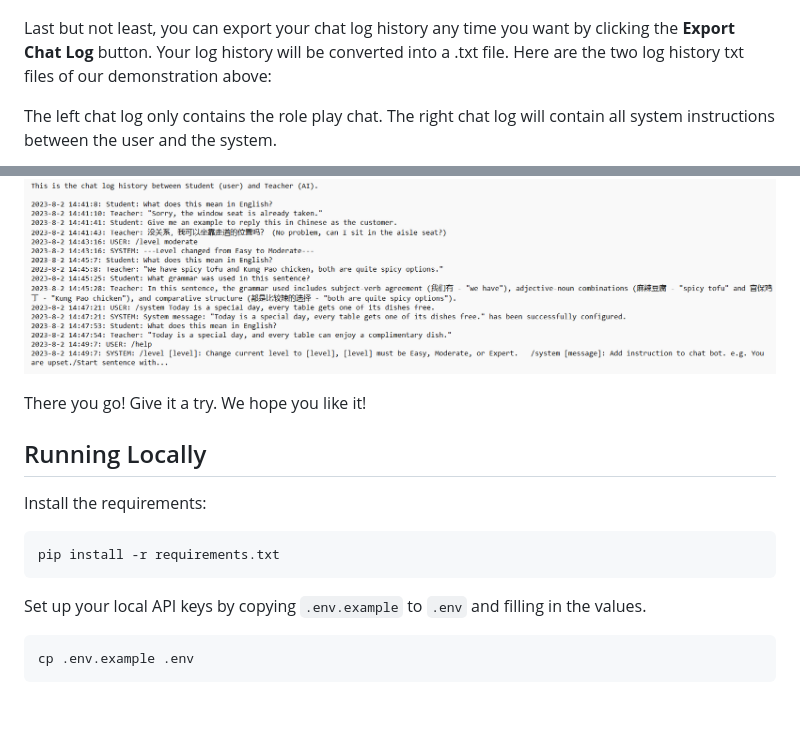
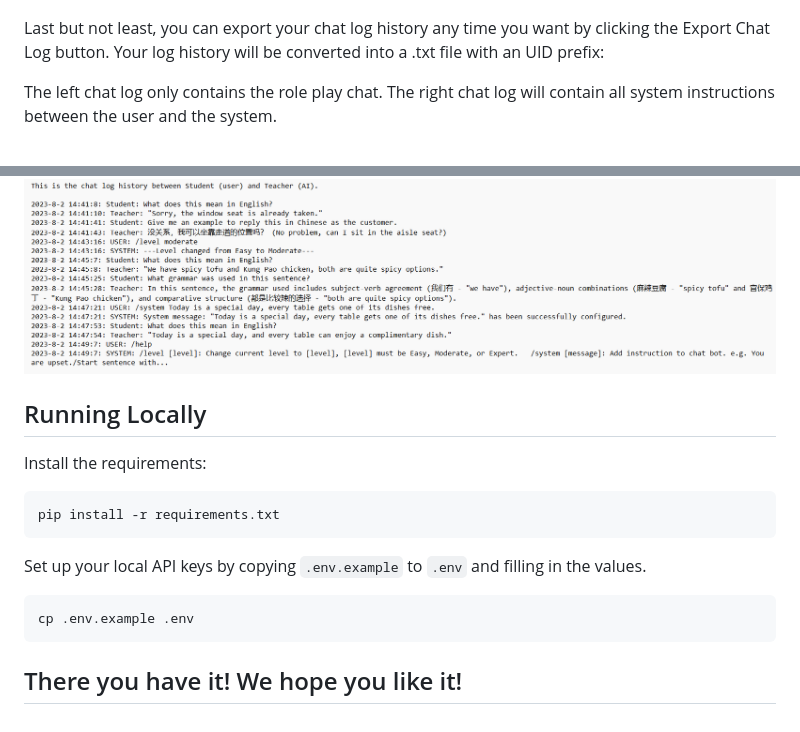
Before and after one commit to ANRGUSC/chatlang, a Markdown page: README.md, 2 parts joined by grey strips. GitHub-like rendering.

````diff
--- a/README.md
+++ b/README.md
@@ -52,15 +52,13 @@ You can use the **/help** handle in case you forget how to use those instruction
 
 ![chat_5](static/images/readme/chat_5.png)
 
-Last but not least, you can export your chat log history any time you want by clicking the **Export Chat Log** button. Your log history will be converted into a .txt file. Here are the two log history txt files of our demonstration above:
+Last but not least, you can export your chat log history any time you want by clicking the Export Chat Log button. Your log history will be converted into a .txt file with an UID prefix:
 
 The left chat log only contains the role play chat. The right chat log will contain all system instructions between the user and the system.
 
 ![left_log_sample](static/images/readme/left_log_sample.png)
 
 ![right_log_sample](static/images/readme/right_log_sample.png)
-
-There you go! Give it a try. We hope you like it!
 
 
 ## Running Locally
@@ -74,3 +72,5 @@
 ```sh
 cp .env.example .env
 ```
+
+## There you have it! We hope you like it!
````
